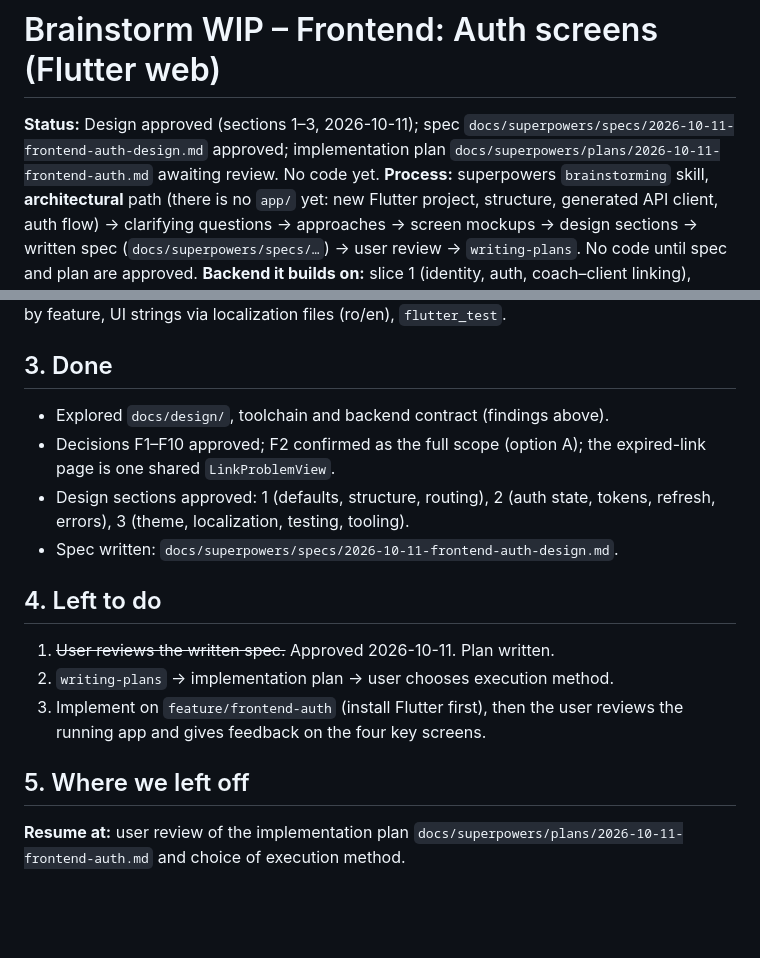
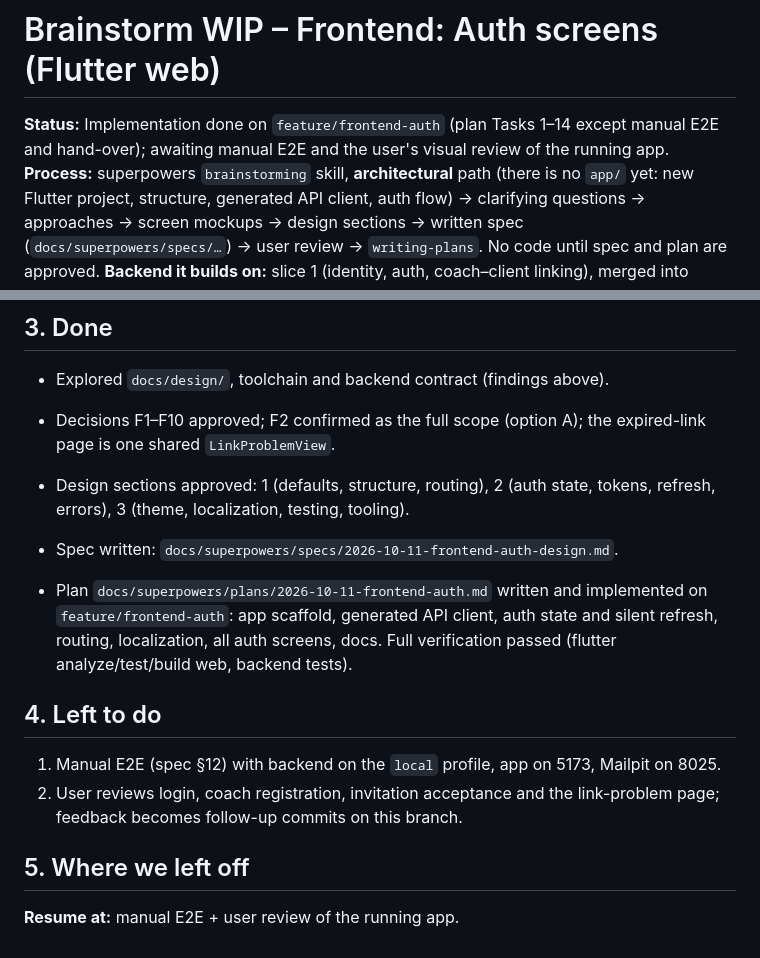
Before and after one commit to AdrianAporcaritei/Fitness-platform, a Markdown page: docs/plans/frontend-auth.md, 2 parts joined by grey strips. Rendered like a GitHub page; blank space fills up the shorter version.

```diff
--- a/docs/plans/frontend-auth.md
+++ b/docs/plans/frontend-auth.md
@@ -1,6 +1,6 @@
 # Brainstorm WIP – Frontend: Auth screens (Flutter web)
 
-**Status:** Design approved (sections 1–3, 2026-10-11); spec `docs/superpowers/specs/2026-10-11-frontend-auth-design.md` approved; implementation plan `docs/superpowers/plans/2026-10-11-frontend-auth.md` awaiting review. No code yet.
+**Status:** Implementation done on `feature/frontend-auth` (plan Tasks 1–14 except manual E2E and hand-over); awaiting manual E2E and the user's visual review of the running app.
 **Process:** superpowers `brainstorming` skill, **architectural** path (there is no `app/` yet: new Flutter project, structure, generated API client, auth flow) → clarifying questions → approaches → screen mockups → design sections → written spec (`docs/superpowers/specs/…`) → user review → `writing-plans`. No code until spec and plan are approved.
 **Backend it builds on:** slice 1 (identity, auth, coach–client linking), merged into `master` (86c64a9, cleanup e626339). Contract: `docs/api/openapi.yaml`.
 
@@ -40,12 +40,13 @@ Already given by `CLAUDE.md` (not re-decided): Flutter web first, Riverpod, go_r
 - Design sections approved: 1 (defaults, structure, routing), 2 (auth state, tokens, refresh, errors), 3 (theme, localization, testing, tooling).
 - Spec written: `docs/superpowers/specs/2026-10-11-frontend-auth-design.md`.
 
+- Plan `docs/superpowers/plans/2026-10-11-frontend-auth.md` written and implemented on `feature/frontend-auth`: app scaffold, generated API client, auth state and silent refresh, routing, localization, all auth screens, docs. Full verification passed (flutter analyze/test/build web, backend tests).
+
 ## 4. Left to do
 
-1. ~~User reviews the written spec.~~ Approved 2026-10-11. Plan written.
-2. `writing-plans` → implementation plan → user chooses execution method.
-3. Implement on `feature/frontend-auth` (install Flutter first), then the user reviews the running app and gives feedback on the four key screens.
+1. Manual E2E (spec §12) with backend on the `local` profile, app on 5173, Mailpit on 8025.
+2. User reviews login, coach registration, invitation acceptance and the link-problem page; feedback becomes follow-up commits on this branch.
 
 ## 5. Where we left off
 
-**Resume at:** user review of the implementation plan `docs/superpowers/plans/2026-10-11-frontend-auth.md` and choice of execution method.
+**Resume at:** manual E2E + user review of the running app.
```
Also changed, not shown: CLAUDE.md (+4 -1 lines), 1 other file.
